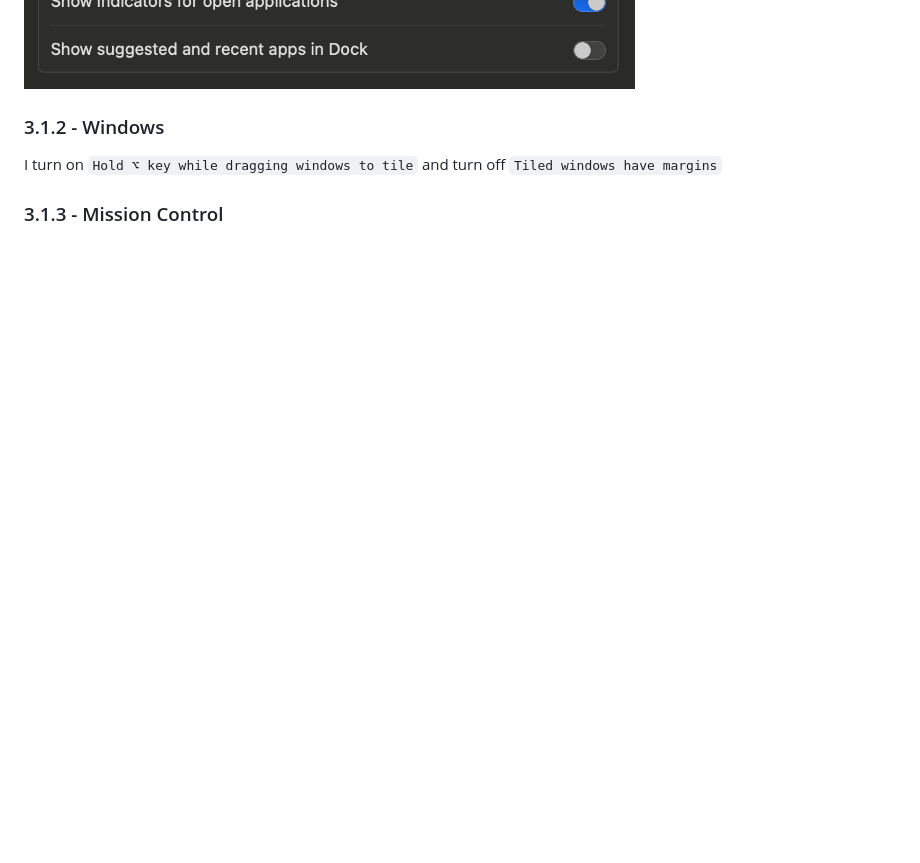
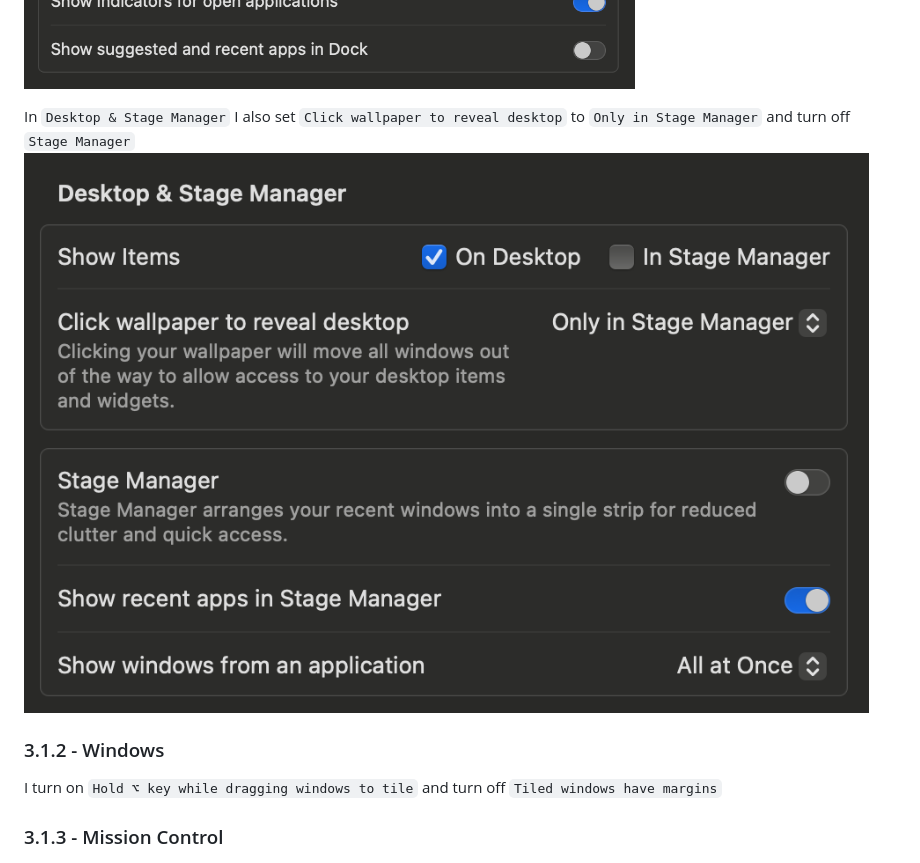
Before and after one commit to jamesjingyi/mac-setup, a Markdown page: README.md, the part around the change. GitHub-like rendering; pictures changed too: Desktop-Stage-Manager-Settings.png (added); blank space fills up the shorter version.

Commit message:
Added turning off \'Click wallpaper to reveal desktop\' and turning off \'Stage Manager\'

```diff
--- a/README.md
+++ b/README.md
@@ -107,6 +107,9 @@ There is no way to install all of these at once. Unfortunately you have to go an
 ### 3.1.1 - Desktop and Dock
 I turn on `Automatically hide and show the Dock` and set the size and magnification as shown here:
 ![Screenshot of the Dock settings in macOS](Desktop-and-Dock-settings.png)
+
+In `Desktop & Stage Manager` I also set `Click wallpaper to reveal desktop` to `Only in Stage Manager` and turn off `Stage Manager`
+![Screenshot of the Desktop & Stage Manager settings in macOS](Desktop-Stage-Manager-Settings.png)
 
 ### 3.1.2 - Windows
 I turn on `Hold ⌥ key while dragging windows to tile` and turn off `Tiled windows have margins`
```
